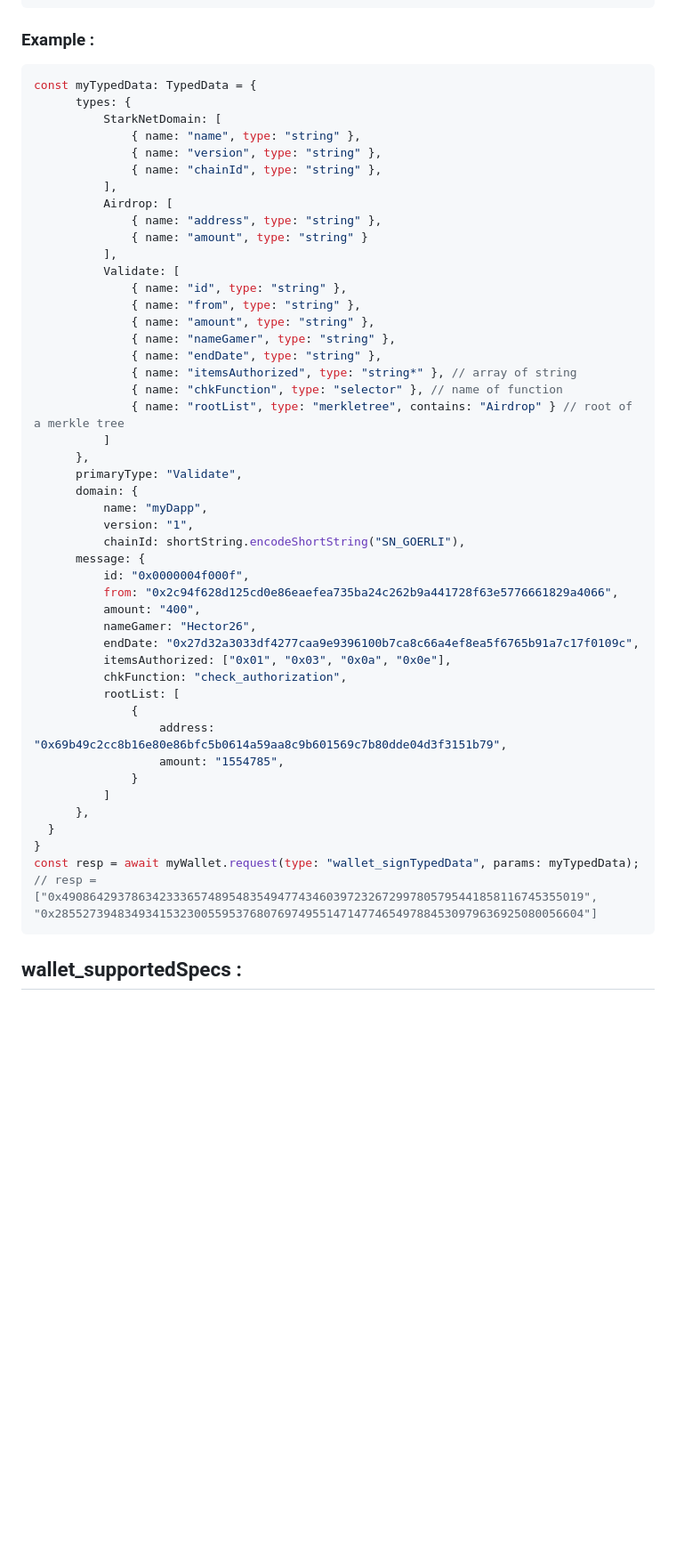
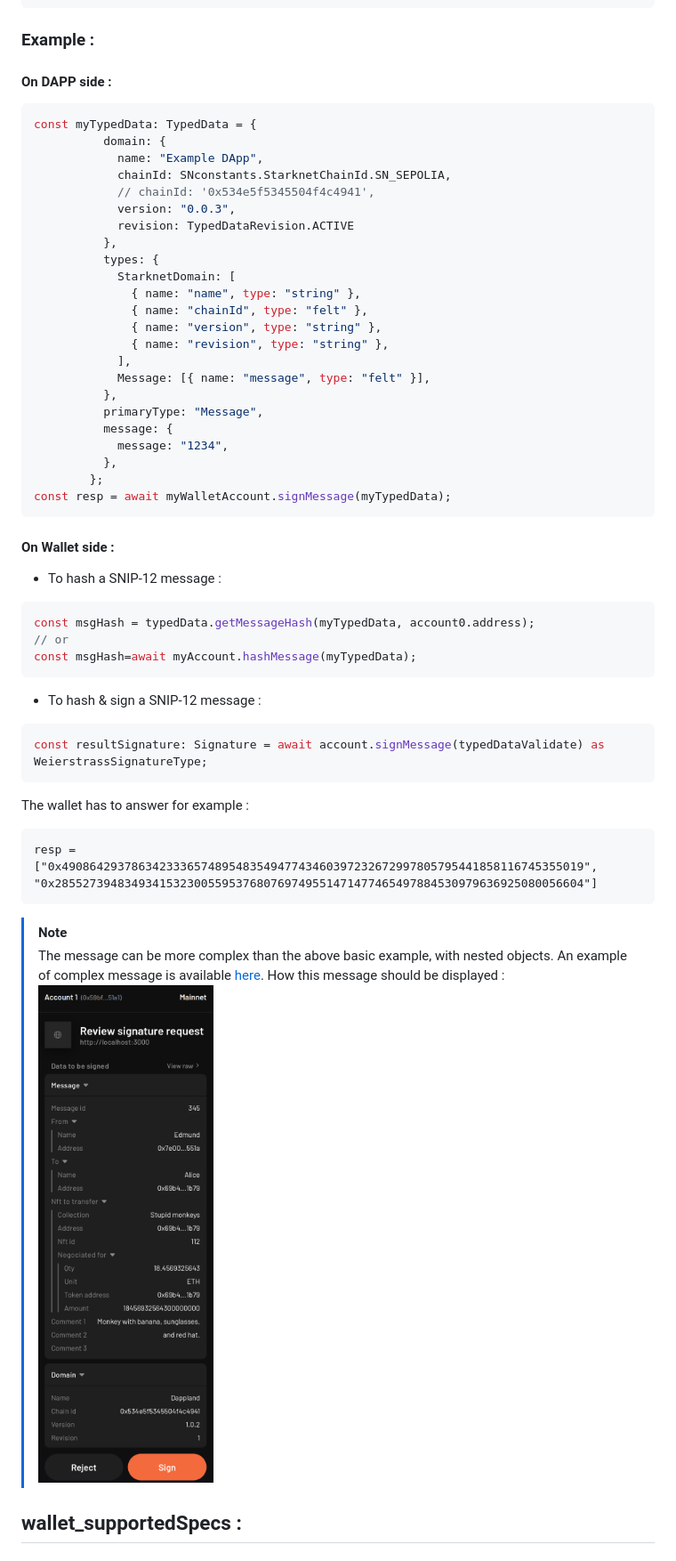
Before and after one commit to PhilippeR26/Starknet-WalletAccount, a Markdown page: doc/migrateToGetStarknetV4.md, the part around one of its changes. Shown at 89% size. Drawn GitHub-style; pictures changed too: Images/signatureNestedMessage.png (added); blank space fills up the shorter version.

Commit message:
doc: add message snip-12

````diff
--- a/doc/migrateToGetStarknetV4.md
+++ b/doc/migrateToGetStarknetV4.md
@@ -788,54 +793,50 @@ interface UNKNOWN_ERROR {
 }
 ```
 ### Example :
+#### On DAPP side :
 ```typescript
 const myTypedData: TypedData = {
-      types: {
-          StarkNetDomain: [
+          domain: {
+            name: "Example DApp",
+            chainId: SNconstants.StarknetChainId.SN_SEPOLIA,
+            // chainId: '0x534e5f5345504f4c4941',
+            version: "0.0.3",
+            revision: TypedDataRevision.ACTIVE
+          },
+          types: {
+            StarknetDomain: [
               { name: "name", type: "string" },
+              { name: "chainId", type: "felt" },
               { name: "version", type: "string" },
-              { name: "chainId", type: "string" },
-          ],
-          Airdrop: [
-              { name: "address", type: "string" },
-              { name: "amount", type: "string" }
-          ],
-          Validate: [
-              { name: "id", type: "string" },
-              { name: "from", type: "string" },
-              { name: "amount", type: "string" },
-              { name: "nameGamer", type: "string" },
-              { name: "endDate", type: "string" },
-              { name: "itemsAuthorized", type: "string*" }, // array of string
-              { name: "chkFunction", type: "selector" }, // name of function
-              { name: "rootList", type: "merkletree", contains: "Airdrop" } // root of a merkle tree
-          ]
-      },
-      primaryType: "Validate",
-      domain: {
-          name: "myDapp",
-          version: "1",
-          chainId: shortString.encodeShortString("SN_GOERLI"),
-      message: {
-          id: "0x0000004f000f",
-          from: "0x2c94f628d125cd0e86eaefea735ba24c262b9a441728f63e5776661829a4066",
-          amount: "400",
-          nameGamer: "Hector26",
-          endDate: "0x27d32a3033df4277caa9e9396100b7ca8c66a4ef8ea5f6765b91a7c17f0109c",
-          itemsAuthorized: ["0x01", "0x03", "0x0a", "0x0e"],
-          chkFunction: "check_authorization",
-          rootList: [
-              {
-                  address: "0x69b49c2cc8b16e80e86bfc5b0614a59aa8c9b601569c7b80dde04d3f3151b79",
-                  amount: "1554785",
-              }
-          ]
-      },
-  }
-}
-const resp = await myWallet.request(type: "wallet_signTypedData", params: myTypedData);
-// resp = ["0x490864293786342333657489548354947743460397232672997805795441858116745355019", "0x2855273948349341532300559537680769749551471477465497884530979636925080056604"]
+              { name: "revision", type: "string" },
+            ],
+            Message: [{ name: "message", type: "felt" }],
+          },
+          primaryType: "Message",
+          message: {
+            message: "1234",
+          },
+        };
+const resp = await myWalletAccount.signMessage(myTypedData);
 ```
+#### On Wallet side :
+- To hash a SNIP-12 message :
+```typescript
+const msgHash = typedData.getMessageHash(myTypedData, account0.address);
+// or
+const msgHash=await myAccount.hashMessage(myTypedData);
+```
+- To hash & sign a SNIP-12 message :
+```typescript
+const resultSignature: Signature = await account.signMessage(typedDataValidate) as WeierstrassSignatureType;
+```
+The wallet has to answer for example :
+```
+resp = ["0x490864293786342333657489548354947743460397232672997805795441858116745355019", "0x2855273948349341532300559537680769749551471477465497884530979636925080056604"]
+```
+> [!NOTE]
+> The message can be more complex than the above basic example, with nested objects. An example of complex message is available [here](https://github.com/PhilippeR26/starknet.js-workshop-typescript/blob/72c3452716faabfefd2afe3d42b929985a6365e4/src/scripts/signature/4c.signSnip12vActive.ts#L20-L151). How this message should be displayed :
+> ![](../Images/signatureNestedMessage.png)
 
 ## wallet_supportedSpecs :
 ### Usage :
````
Also changed, not shown: other parts of doc/migrateToGetStarknetV4.md (+8 -3 lines), Images/signMessage.png, 1 other file.
